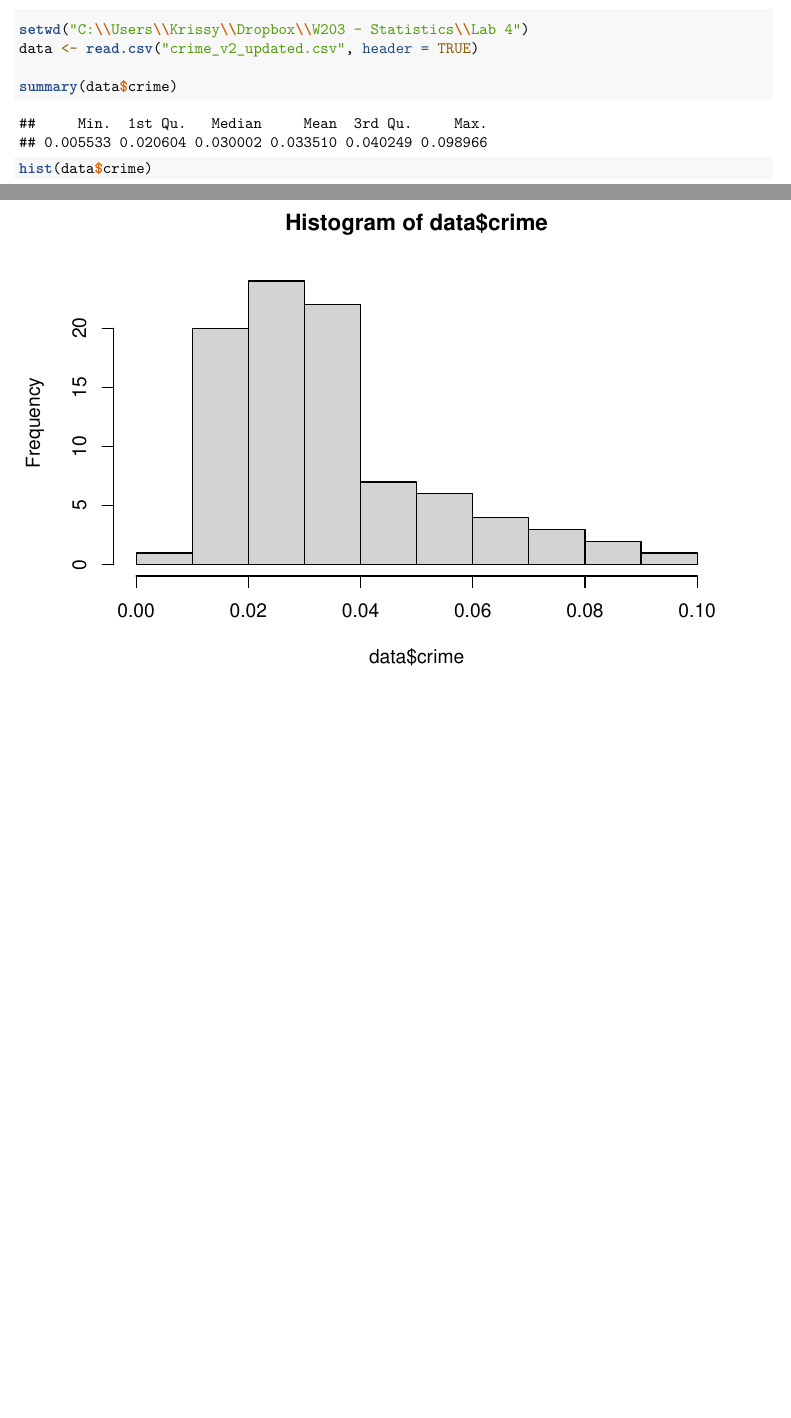
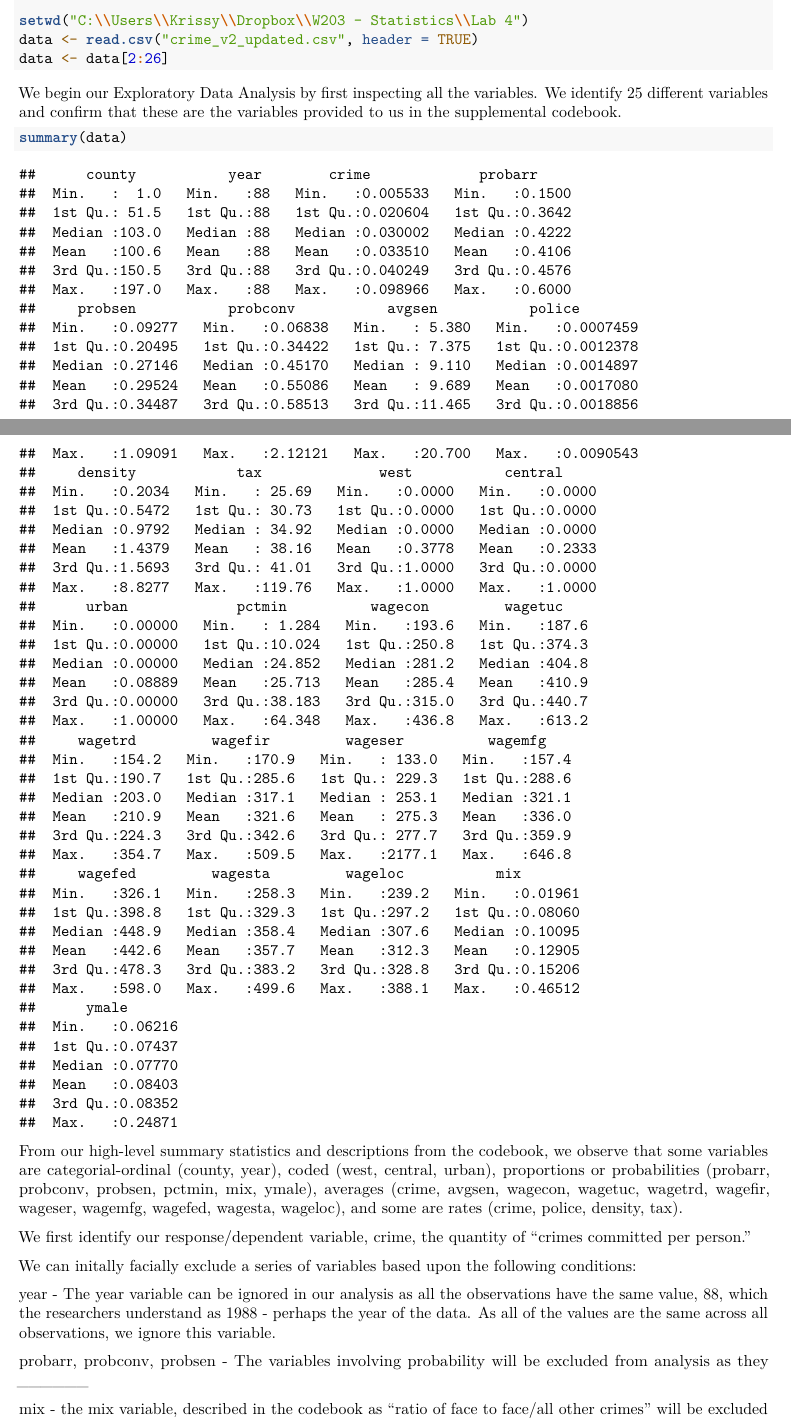
Before and after one commit to Intersect1734/w203_Lab4, an R Markdown document (Section4_Lab4_KrissyGianforte_DanKent.Rmd): two parts of pages 1 and 2 of 3, joined at a grey line, cut so that both start at the same text, the shorter picture padded with empty space. Rendered offline with R 4.5, knitr and Pandoc, then LaTeX, with nearby package versions.

Commit message:
Done with first paring of variables in EDA

````diff
--- a/Section4_Lab4_KrissyGianforte_DanKent.Rmd
+++ b/Section4_Lab4_KrissyGianforte_DanKent.Rmd
@@ -26,8 +26,22 @@ G&K Associates have been retained by the [REDACTED] campaign to provide a statis
 ```{r}
 setwd("C:\\Users\\Krissy\\Dropbox\\W203 - Statistics\\Lab 4")
 data <- read.csv("crime_v2_updated.csv", header = TRUE)
+data <- data[2:26]
+```
 
-summary(data$crime)
-hist(data$crime)
+We begin our Exploratory Data Analysis by first inspecting all the variables.  We identify 25 different variables and confirm that these are the variables provided to us in the supplemental codebook.
 
+```{r}
+summary(data)
 ```
+From our high-level summary statistics and descriptions from the codebook, we observe that some variables are categorial-ordinal (county, year), coded (west, central, urban), proportions or probabilities (probarr, probconv, probsen, pctmin, mix, ymale), averages (crime, avgsen, wagecon, wagetuc, wagetrd, wagefir, wageser, wagemfg, wagefed, wagesta, wageloc), and some are rates (crime, police, density, tax).
+
+We first identify our response/dependent variable, crime, the quantity of "crimes committed per person."
+
+We can initally facially exclude a series of variables based upon the following conditions:
+
+year - The year variable can be ignored in our analysis as all the observations have the same value, 88, which the researchers understand as 1988 - perhaps the year of the data.  As all of the values are the same across all observations, we ignore this variable.
+
+probarr, probconv, probsen - The variables involving probability will be excluded from analysis as they ______
+
+mix - the mix variable, described in the codebook as "ratio of face to face/all other crimes" will be excluded as we believe this data to be associated with the response/dependent variable, crime, as opposed to a predictor/independent variable.
````
Also changed, not shown: Section4_Lab4_KrissyGianforte_DanKent.Rmd (22 more changed lines).
